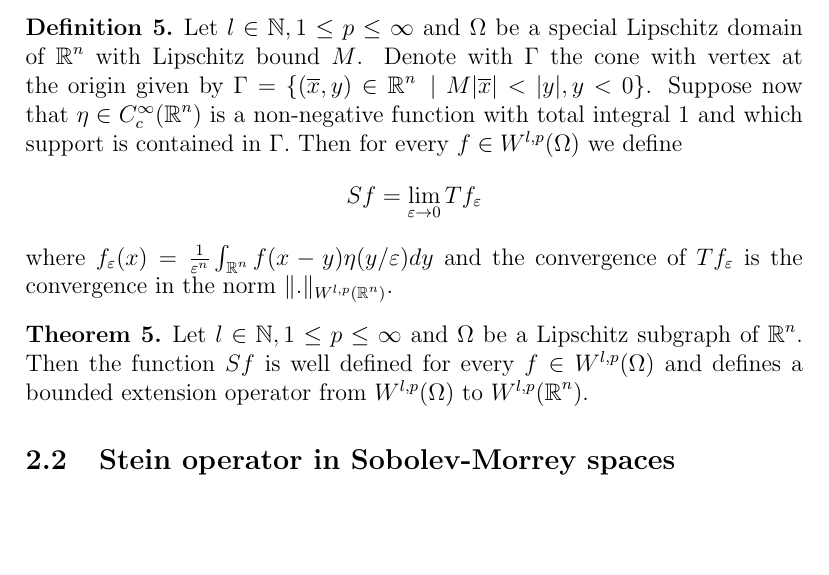
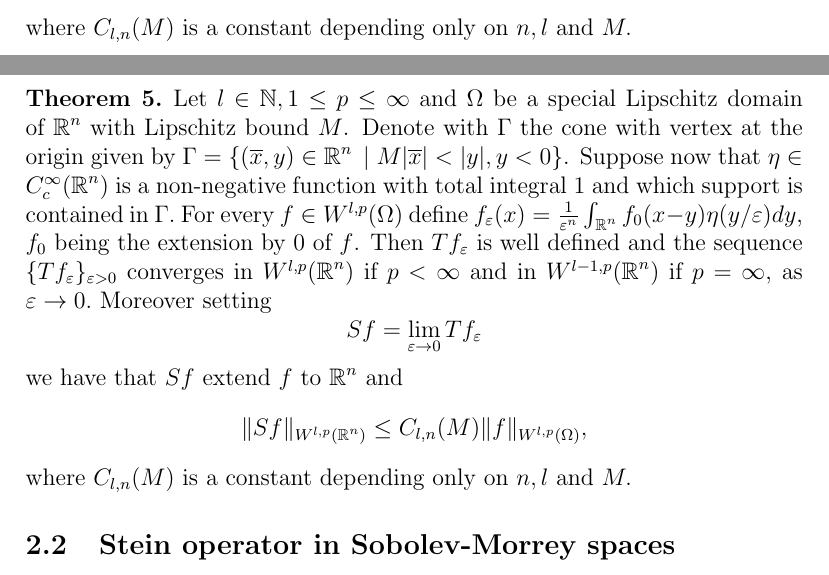
Before and after one commit to IYViolo/Tesi, a LaTeX document (tesi.tex): part of page 18 of 29 before the commit and two parts of pages 17 and 18 of 29 after it, the two joined at a grey line, cut at the place of the change, the shorter picture padded with empty space. Compiled offline with pdfLaTeX.

Commit message:
fixato convergencza Teps

```diff
--- a/tesi.tex
+++ b/tesi.tex
@@ -529,14 +530,13 @@ where $\delta^*(\overline x,y)=2a\Delta(\overline x, y).$ Then $Tf \in C^\infty(
+where $C_{l,n}(M)$ is a constant depending only on $n,l$ and $M.$
 \end{theorem}
 
-\begin{definition}Let $l \in \nn,1\le p \le \infty$ and $\Omega$ be a special Lipschitz domain of $\rr^n$ with Lipschitz bound $M$. Denote with $\Gamma$ the cone with vertex at the origin given by $\Gamma=\{(\overline x, y) \in \rr^n \ | \ M |\overline x|<|y|, y<0 \}$. Suppose now that $\eta \in C^\infty_c(\rr^n)$ is a non-negative function with total integral 1 and which support is contained in $\Gamma.$ Then for every $f \in W^{l,p}(\Omega)$ we define
-\[ Sf = \lim_{\varepsilon \to 0} Tf_\varepsilon \]
-where $f_\varepsilon(x)=\frac{1}{\varepsilon^n}\int_{\rr^n} f(x-y) \eta(y/\varepsilon)dy$ and the convergence of $Tf_\varepsilon$ is the convergence in the norm  $\|. \|_{W^{l,p}(\rr^n)}$.
-\end{definition}
+\begin{theorem}Let $l \in \nn,1\le p \le \infty$ and $\Omega$ be a special Lipschitz domain of $\rr^n$ with Lipschitz bound $M$. Denote with $\Gamma$ the cone with vertex at the origin given by $\Gamma=\{(\overline x, y) \in \rr^n \ | \ M |\overline x|<|y|, y<0 \}$. Suppose now that $\eta \in C^\infty_c(\rr^n)$ is a non-negative function with total integral 1 and which support is contained in $\Gamma.$ For every $f \in W^{l,p}(\Omega)$ define $f_\varepsilon(x)=\frac{1}{\varepsilon^n}\int_{\rr^n} f_0(x-y) \eta(y/\varepsilon)dy$, $f_0$ being the extension by 0 of $f$. Then $Tf_\varepsilon $ is well defined and the sequence $\{Tf_\varepsilon \}_{\varepsilon>0}$ converges in $W^{l,p}(\rr^n)$ if $p<\infty$ and in $W^{l-1,p}(\rr^n)$ if $p=\infty$, as $\varepsilon \to 0.$ Moreover setting
+\[ Sf=\lim_{\varepsilon \to 0} Tf_\varepsilon\]
+we have that $Sf$ extend $f$ to $\rr^n$ and
+\[ \| Sf\|_{W^{l,p}(\rr^n)} \le C_{l,n}(M) \| f\|_{W^{l,p}(\Omega) } ,\]
+where $C_{l,n}(M)$ is a constant depending only on $n,l$ and $M.$
+\end{theorem}
 
-
-\begin{theorem}
-Let $l \in \nn,1\le p \le \infty$ and $\Omega$ be a Lipschitz subgraph of $\rr^n$. Then the function $Sf$ is well defined for every $f \in W^{l,p}(\Omega)$ and defines a bounded extension operator from $W^{l,p}(\Omega)$ to $W^{l,p}(\rr^n).$
-\end{theorem}
 
 
 
```
Also changed, not shown: tesi.pdf, tesi.tex (5 more changed lines).
